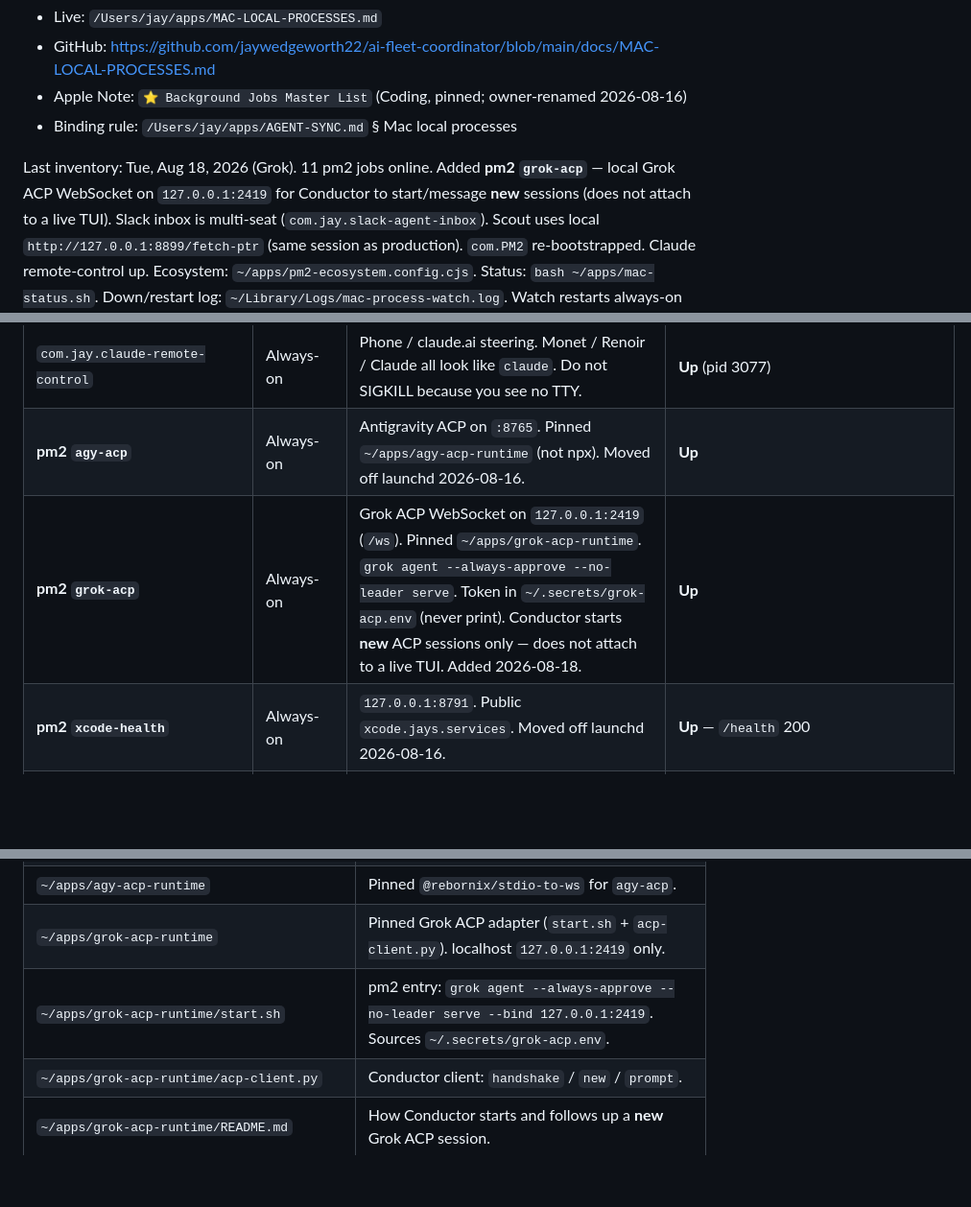
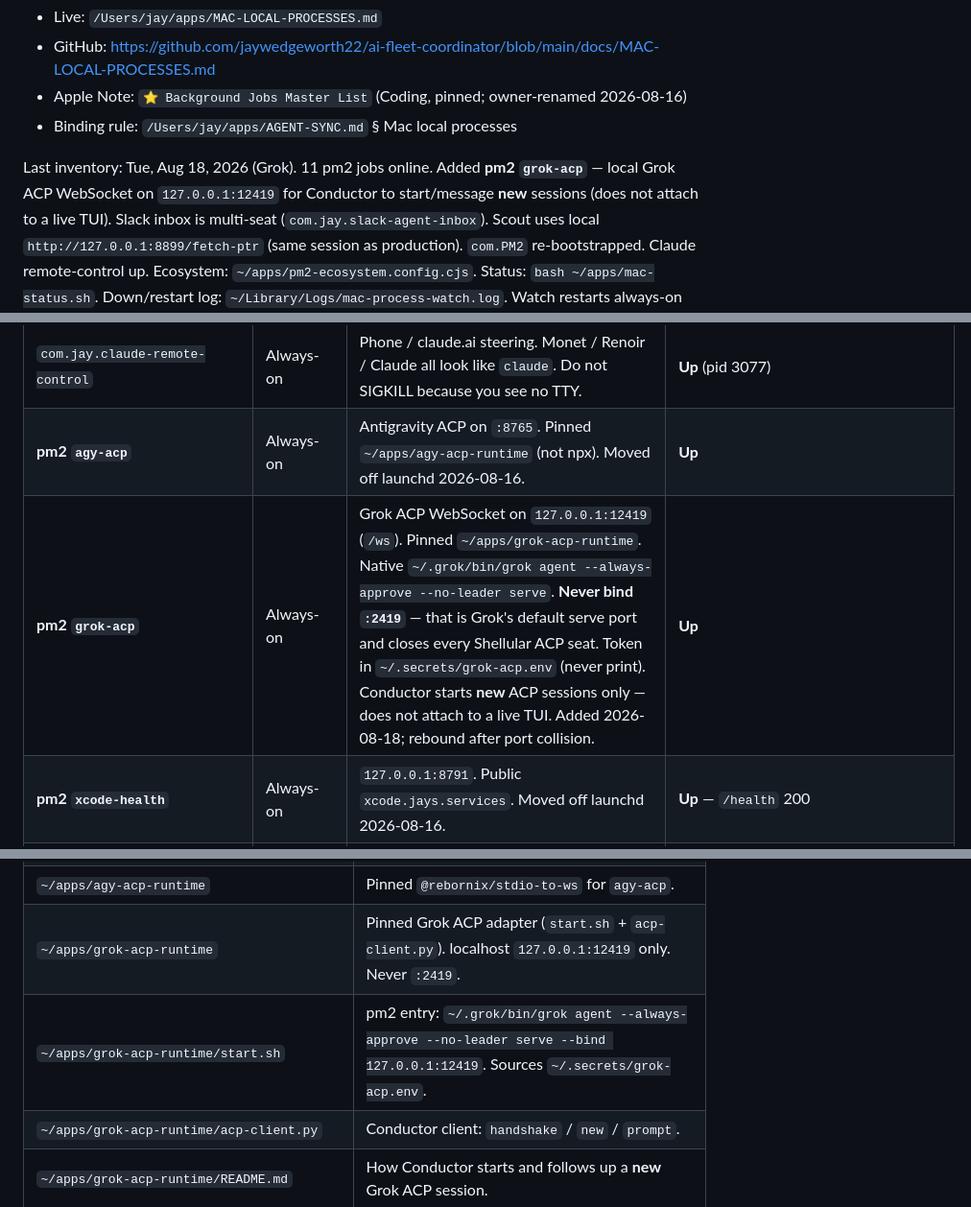
Before and after one commit to jaywedgeworth22/ai-fleet-coordinator, a Markdown page: docs/MAC-LOCAL-PROCESSES.md, 3 parts joined by grey strips. Shown at 96% size. Rendered like a GitHub page; blank space fills up the shorter version.

Commit message:
docs: Shellular Grok ACP argv and grok-acp bind 12419 (#41)
Keep --always-approve on `grok agent`, never after `stdio`.
Bind grok-acp on 127.0.0.1:12419 so it does not steal :2419
and close phone ACP seats.

```diff
--- a/docs/MAC-LOCAL-PROCESSES.md
+++ b/docs/MAC-LOCAL-PROCESSES.md
@@ -11,7 +11,7 @@ interactive session.
 - Binding rule: `/Users/jay/apps/AGENT-SYNC.md` § Mac local processes
 
 Last inventory: Tue, Aug 18, 2026 (Grok).  11 pm2 jobs online.  Added
-**pm2 `grok-acp`** — local Grok ACP WebSocket on `127.0.0.1:2419` for Conductor
+**pm2 `grok-acp`** — local Grok ACP WebSocket on `127.0.0.1:12419` for Conductor
 to start/message **new** sessions (does not attach to a live TUI).
 Slack inbox is multi-seat (`com.jay.slack-agent-inbox`).
 Scout uses local `http://127.0.0.1:8899/fetch-ptr` (same session as
@@ -67,7 +67,7 @@ Live-checked Sun, Aug 16, 2026.
 |---|---|---|---|
 | `com.jay.claude-remote-control` | Always-on | Phone / claude.ai steering.  Monet / Renoir / Claude all look like `claude`.  Do not SIGKILL because you see no TTY. | **Up** (pid 3077) |
 | **pm2 `agy-acp`** | Always-on | Antigravity ACP on `:8765`.  Pinned `~/apps/agy-acp-runtime` (not npx).  Moved off launchd 2026-08-16. | **Up** |
-| **pm2 `grok-acp`** | Always-on | Grok ACP WebSocket on `127.0.0.1:2419` (`/ws`).  Pinned `~/apps/grok-acp-runtime`.  `grok agent --always-approve --no-leader serve`.  Token in `~/.secrets/grok-acp.env` (never print).  Conductor starts **new** ACP sessions only — does not attach to a live TUI.  Added 2026-08-18. | **Up** |
+| **pm2 `grok-acp`** | Always-on | Grok ACP WebSocket on `127.0.0.1:12419` (`/ws`).  Pinned `~/apps/grok-acp-runtime`.  Native `~/.grok/bin/grok agent --always-approve --no-leader serve`.  **Never bind `:2419`** — that is Grok's default serve port and closes every Shellular ACP seat.  Token in `~/.secrets/grok-acp.env` (never print).  Conductor starts **new** ACP sessions only — does not attach to a live TUI.  Added 2026-08-18; rebound after port collision. | **Up** |
 | **pm2 `xcode-health`** | Always-on | `127.0.0.1:8791`.  Public `xcode.jays.services`.  Moved off launchd 2026-08-16. | **Up** — `/health` 200 |
 | **pm2 `vision-worker`** | Always-on | CT scanned-PTR worker.  Moved off launchd 2026-08-16. | **Up**.  Exhausted docs `H-2026-9116257/58` skipped after 3 `transcription_failed`. |
 | **pm2 `cursor-slack-sync`** | Always-on | Cursor #agent-sync inbox.  Moved off launchd 2026-08-16. | **Up** — connected |
@@ -136,8 +136,8 @@ listed — those die with the branch.
 | `~/apps/pm2-ecosystem.config.cjs` | pm2 definitions for the 11 always-on fleet jobs. |
 | `~/apps/mac-process-watch.sh` | Scheduled down-watch + always-on restarter (also launchd).  Tracked copy: `ai-fleet-coordinator/scripts/mac-process-watch.sh`. |
 | `~/apps/agy-acp-runtime` | Pinned `@rebornix/stdio-to-ws` for `agy-acp`. |
-| `~/apps/grok-acp-runtime` | Pinned Grok ACP adapter (`start.sh` + `acp-client.py`).  localhost `127.0.0.1:2419` only. |
-| `~/apps/grok-acp-runtime/start.sh` | pm2 entry: `grok agent --always-approve --no-leader serve --bind 127.0.0.1:2419`.  Sources `~/.secrets/grok-acp.env`. |
+| `~/apps/grok-acp-runtime` | Pinned Grok ACP adapter (`start.sh` + `acp-client.py`).  localhost `127.0.0.1:12419` only.  Never `:2419`. |
+| `~/apps/grok-acp-runtime/start.sh` | pm2 entry: `~/.grok/bin/grok agent --always-approve --no-leader serve --bind 127.0.0.1:12419`.  Sources `~/.secrets/grok-acp.env`. |
 | `~/apps/grok-acp-runtime/acp-client.py` | Conductor client: `handshake` / `new` / `prompt`. |
 | `~/apps/grok-acp-runtime/README.md` | How Conductor starts and follows up a **new** Grok ACP session. |
 | `~/apps/cursor-slack-ws-sync.py` | Cursor #agent-sync Socket Mode inbox (also launchd). |
```
Also changed, not shown: other parts of docs/MAC-LOCAL-PROCESSES.md (+1 -1 lines).
